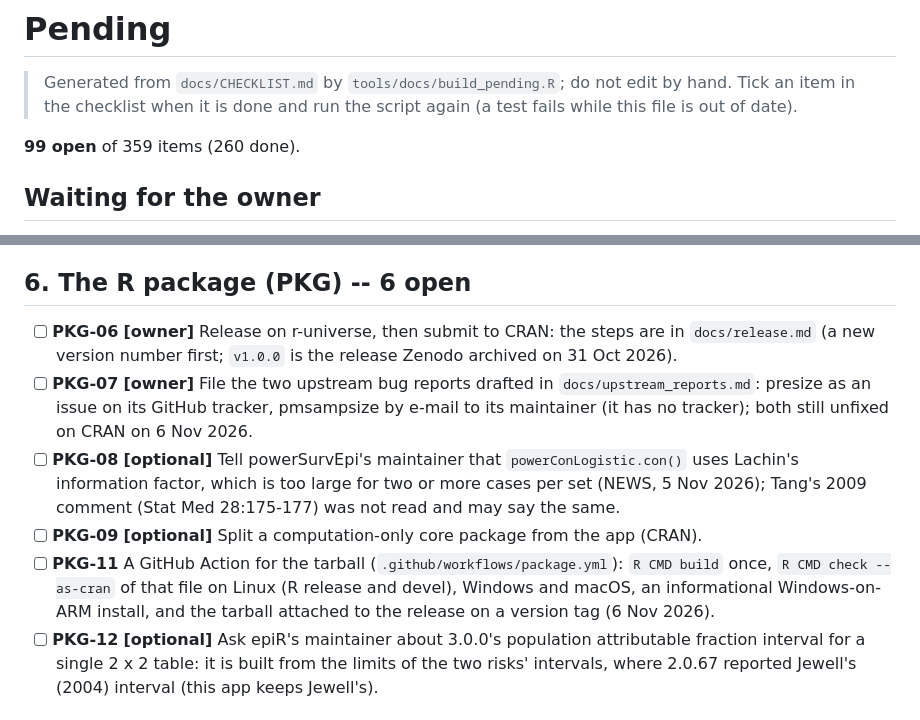
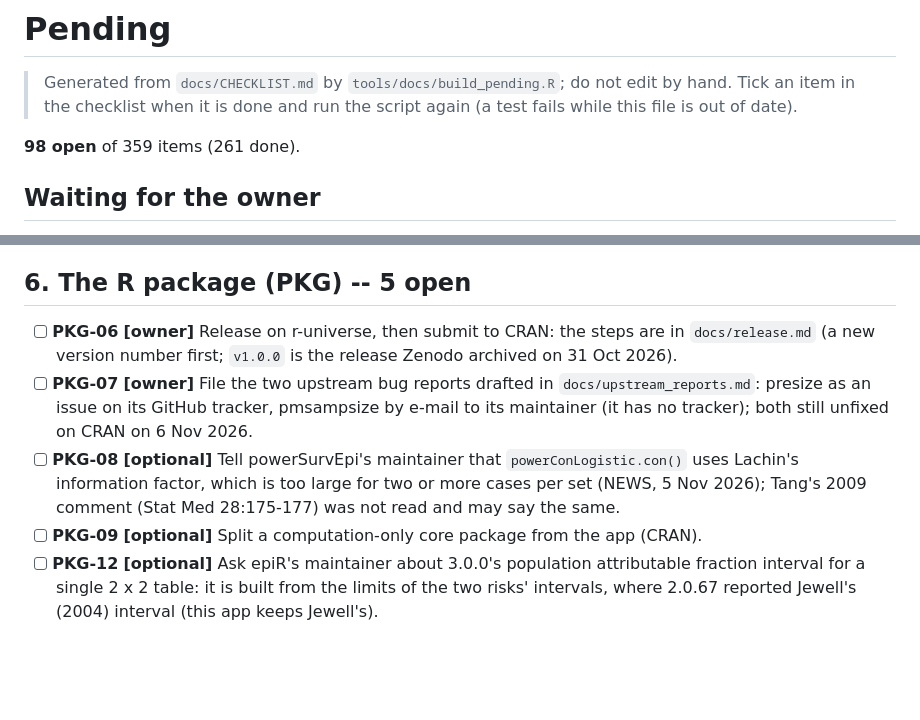
Before and after one commit to SpaRroW410/Epidemiology_suite, a Markdown page: docs/PENDING.md, 2 parts joined by grey strips. GitHub-like rendering; blank space fills up the shorter version.

Commit message:
Tick PKG-11: the package workflow is green on every platform
R CMD check --as-cran of the built tarball passes on Ubuntu (R release and
R-devel 4.7.0, "Status: OK"), Windows and macOS with the current CRAN
versions of all dependencies.

Co-Authored-By: Claude Opus 5.5 <noreply@anthropic.com>
Claude-Session: https://claude.ai/code/session_01FXKHabSwAb69ijYobKHmw8

```diff
--- a/docs/PENDING.md
+++ b/docs/PENDING.md
@@ -3,7 +3,7 @@
 > Generated from `docs/CHECKLIST.md` by `tools/docs/build_pending.R`; do not edit by hand. Tick an item in the checklist when
 > it is done and run the script again (a test fails while this file is out of date).
 
-**99 open** of 359 items (260 done).
+**98 open** of 359 items (261 done).
 
 ## Waiting for the owner
 
@@ -176,7 +176,7 @@
 - [ ] **UI-14** **[optional]** Two-column layout on wide screens (inputs left, result right).
 - [ ] **UI-15** Revisit with real usage: Home quick links and cards, the background loading order and the four start-up calculators.
 
-## 6. The R package (PKG) -- 6 open
+## 6. The R package (PKG) -- 5 open
 
 - [ ] **PKG-06** **[owner]** Release on r-universe, then submit to CRAN: the steps are in `docs/release.md` (a new version number first;
   `v1.0.0` is the release Zenodo archived on 31 Oct 2026).
@@ -185,9 +185,6 @@
 - [ ] **PKG-08** **[optional]** Tell powerSurvEpi's maintainer that `powerConLogistic.con()` uses Lachin's information factor, which is too
   large for two or more cases per set (NEWS, 5 Nov 2026); Tang's 2009 comment (Stat Med 28:175-177) was not read and may say the same.
 - [ ] **PKG-09** **[optional]** Split a computation-only core package from the app (CRAN).
-- [ ] **PKG-11** A GitHub Action for the tarball (`.github/workflows/package.yml`): `R CMD build` once, `R CMD check --as-cran` of that
-  file on Linux (R release and devel), Windows and macOS, an informational Windows-on-ARM install, and the tarball attached to the
-  release on a version tag (6 Nov 2026).
 - [ ] **PKG-12** **[optional]** Ask epiR's maintainer about 3.0.0's population attributable fraction interval for a single 2 x 2 table:
   it is built from the limits of the two risks' intervals, where 2.0.67 reported Jewell's (2004) interval (this app keeps Jewell's).
 
```
Also changed, not shown: docs/CHECKLIST.md (+2 -2 lines).
